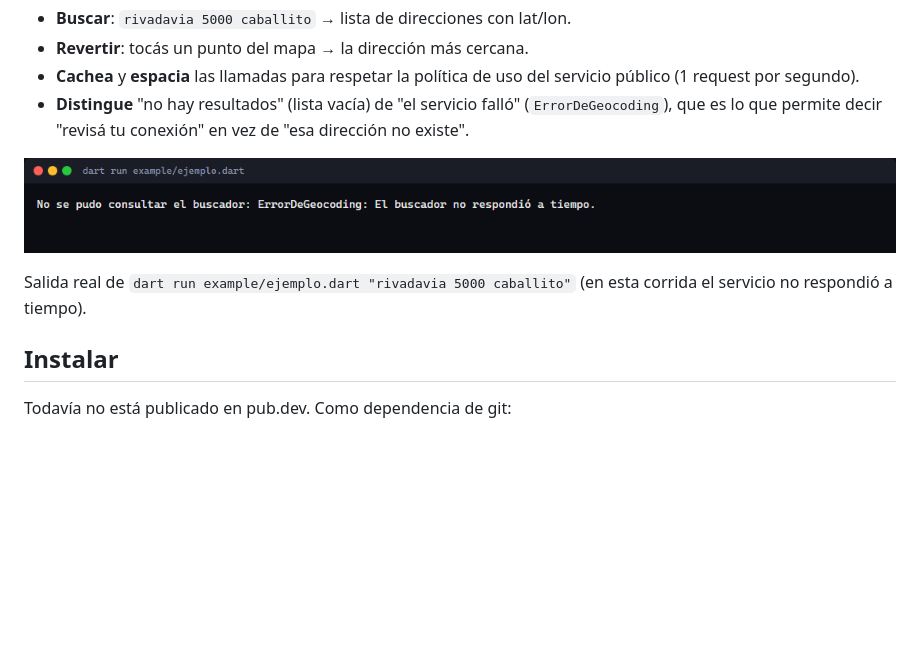
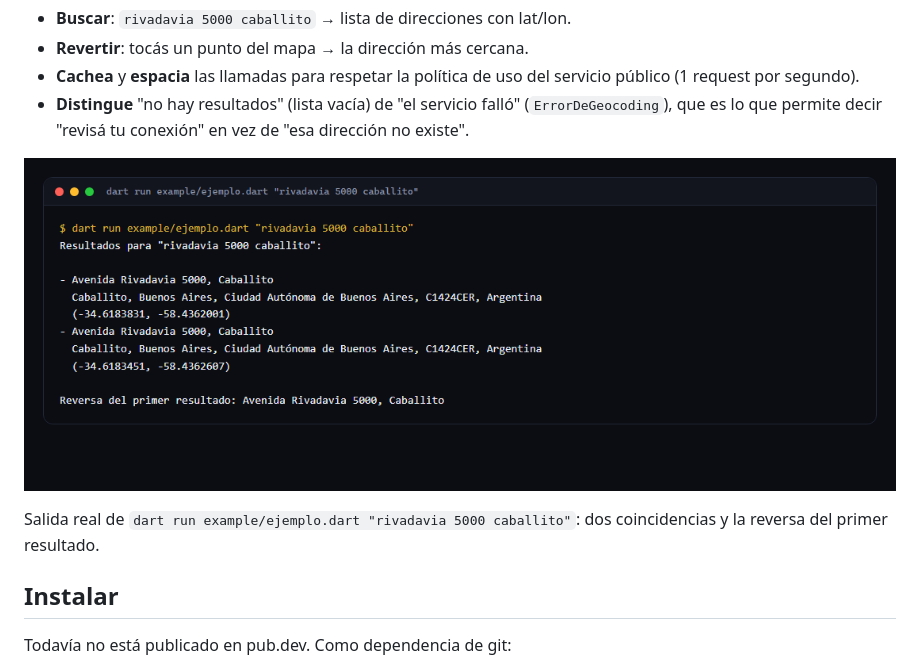
Before and after one commit to lucabaello1998/direcciones_ar, a Markdown page: README.md, the part around the change. Rendered like a GitHub page; pictures changed too: docs/ejemplo.png; blank space fills up the shorter version.

Commit message:
docs: captura con una corrida exitosa (la anterior mostraba un timeout)

```diff
--- a/README.md
+++ b/README.md
@@ -20,7 +20,7 @@ Autocompletado y geocodificación inversa de direcciones argentinas con
 
 ![Salida real del ejemplo CLI](docs/ejemplo.png)
 
-Salida real de `dart run example/ejemplo.dart "rivadavia 5000 caballito"` (en esta corrida el servicio no respondió a tiempo).
+Salida real de `dart run example/ejemplo.dart "rivadavia 5000 caballito"`: dos coincidencias y la reversa del primer resultado.
 
 ## Instalar
 
```
